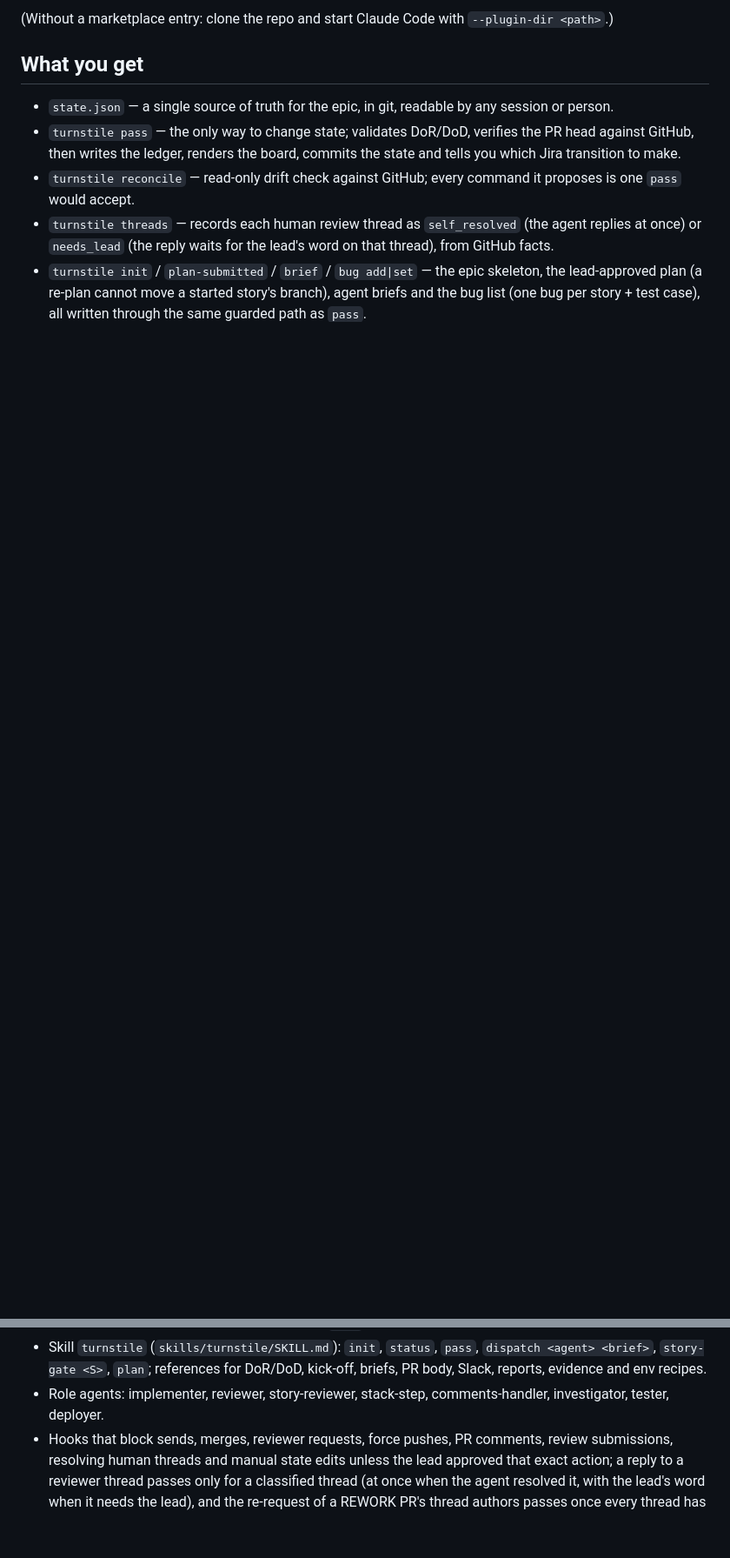
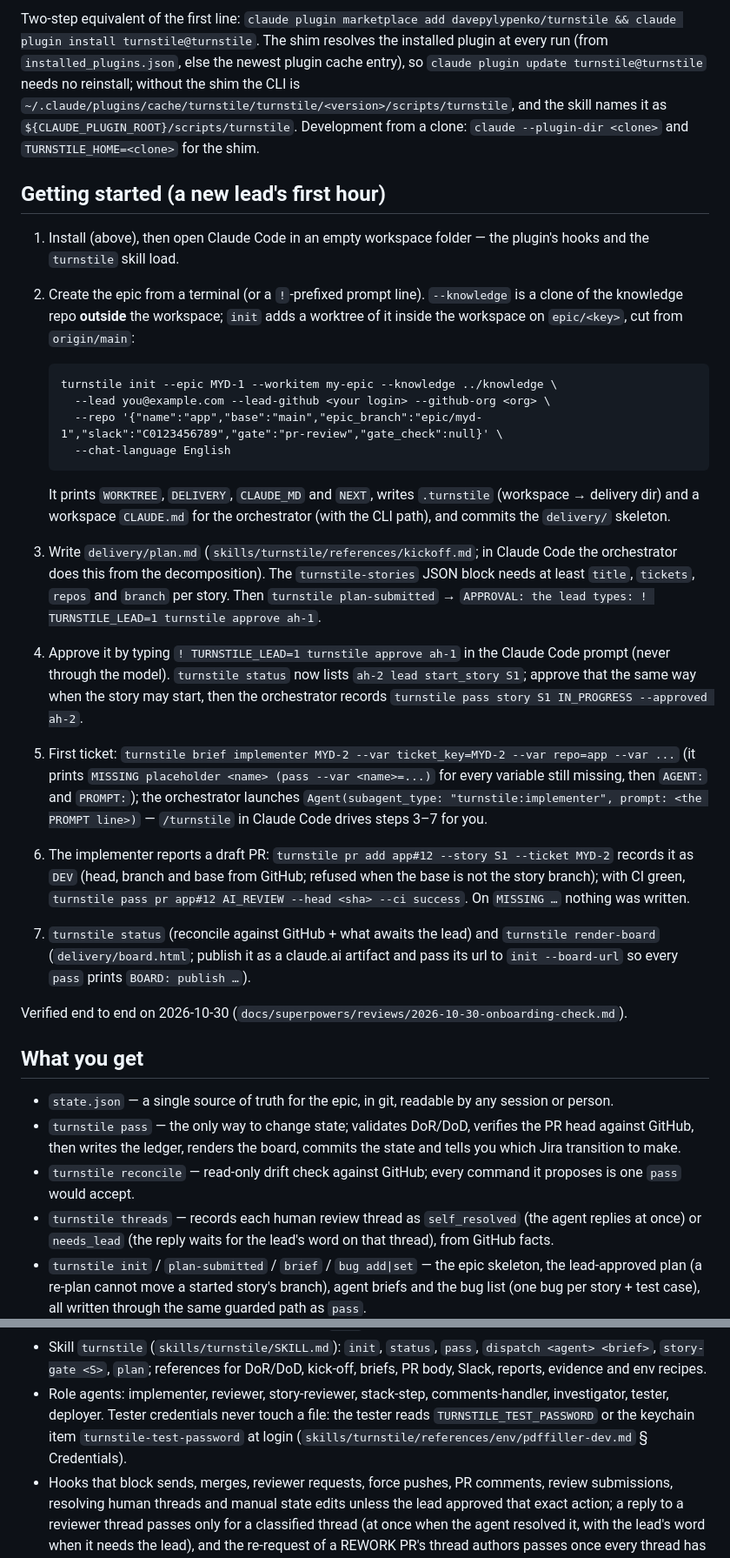
Before and after one commit to davepylypenko/turnstile, a Markdown page: README.md, 2 parts joined by grey strips. Shown at 87% size. Rendered like a GitHub page; blank space fills up the shorter version.

Commit message:
docs(readme): prerequisites, one-step install with the PATH shim, a new lead's first hour

````diff
--- a/README.md
+++ b/README.md
@@ -17,6 +31,44 @@ claude plugin install turnstile
 ```
 
-(Without a marketplace entry: clone the repo and start Claude Code with `--plugin-dir <path>`.)
+Two-step equivalent of the first line: `claude plugin marketplace add davepylypenko/turnstile && claude plugin install turnstile@turnstile`.
+The shim resolves the installed plugin at every run (from `installed_plugins.json`, else the newest plugin cache entry),
+so `claude plugin update turnstile@turnstile` needs no reinstall; without the shim the CLI is
+`~/.claude/plugins/cache/turnstile/turnstile/<version>/scripts/turnstile`, and the skill names it as
+`${CLAUDE_PLUGIN_ROOT}/scripts/turnstile`. Development from a clone: `claude --plugin-dir <clone>` and
+`TURNSTILE_HOME=<clone>` for the shim.
+
+## Getting started (a new lead's first hour)
+
+1. Install (above), then open Claude Code in an empty workspace folder — the plugin's hooks and the `turnstile` skill load.
+2. Create the epic from a terminal (or a `!`-prefixed prompt line). `--knowledge` is a clone of the knowledge repo
+   **outside** the workspace; `init` adds a worktree of it inside the workspace on `epic/<key>`, cut from `origin/main`:
+
+   ```
+   turnstile init --epic MYD-1 --workitem my-epic --knowledge ../knowledge \
+     --lead you@example.com --lead-github <your login> --github-org <org> \
+     --repo '{"name":"app","base":"main","epic_branch":"epic/myd-1","slack":"C0123456789","gate":"pr-review","gate_check":null}' \
+     --chat-language English
+   ```
+
+   It prints `WORKTREE`, `DELIVERY`, `CLAUDE_MD` and `NEXT`, writes `.turnstile` (workspace → delivery dir) and a workspace
+   `CLAUDE.md` for the orchestrator (with the CLI path), and commits the `delivery/` skeleton.
+3. Write `delivery/plan.md` (`skills/turnstile/references/kickoff.md`; in Claude Code the orchestrator does this from the
+   decomposition). The `turnstile-stories` JSON block needs at least `title`, `tickets`, `repos` and `branch` per story.
+   Then `turnstile plan-submitted` → `APPROVAL: the lead types: ! TURNSTILE_LEAD=1 turnstile approve ah-1`.
+4. Approve it by typing `! TURNSTILE_LEAD=1 turnstile approve ah-1` in the Claude Code prompt (never through the model).
+   `turnstile status` now lists `ah-2 lead start_story S1`; approve that the same way when the story may start, then
+   the orchestrator records `turnstile pass story S1 IN_PROGRESS --approved ah-2`.
+5. First ticket: `turnstile brief implementer MYD-2 --var ticket_key=MYD-2 --var repo=app --var ...` (it prints
+   `MISSING placeholder <name> (pass --var <name>=...)` for every variable still missing, then `AGENT:` and `PROMPT:`); the
+   orchestrator launches `Agent(subagent_type: "turnstile:implementer", prompt: <the PROMPT line>)` — `/turnstile` in
+   Claude Code drives steps 3–7 for you.
+6. The implementer reports a draft PR: `turnstile pr add app#12 --story S1 --ticket MYD-2` records it as `DEV` (head,
+   branch and base from GitHub; refused when the base is not the story branch); with CI green,
+   `turnstile pass pr app#12 AI_REVIEW --head <sha> --ci success`. On `MISSING …` nothing was written.
+7. `turnstile status` (reconcile against GitHub + what awaits the lead) and `turnstile render-board` (`delivery/board.html`;
+   publish it as a claude.ai artifact and pass its url to `init --board-url` so every `pass` prints `BOARD: publish …`).
+
+Verified end to end on 2026-10-30 (`docs/superpowers/reviews/2026-10-30-onboarding-check.md`).
 
 ## What you get
 
@@ -32,6 +84,8 @@ claude plugin install turnstile
 - Skill `turnstile` (`skills/turnstile/SKILL.md`): `init`, `status`, `pass`, `dispatch <agent> <brief>`, `story-gate <S>`,
   `plan`; references for DoR/DoD, kick-off, briefs, PR body, Slack, reports, evidence and env recipes.
 - Role agents: implementer, reviewer, story-reviewer, stack-step, comments-handler, investigator, tester, deployer.
+  Tester credentials never touch a file: the tester reads `TURNSTILE_TEST_PASSWORD` or the keychain item
+  `turnstile-test-password` at login (`skills/turnstile/references/env/pdffiller-dev.md` § Credentials).
 - Hooks that block sends, merges, reviewer requests, force pushes, PR comments, review submissions, resolving human
   threads and manual state edits unless the lead approved that exact action; a reply to a reviewer thread passes only for
   a classified thread (at once when the agent resolved it, with the lead's word when it needs the lead), and the re-request
````
Also changed, not shown: other parts of README.md (+18 -3 lines).
